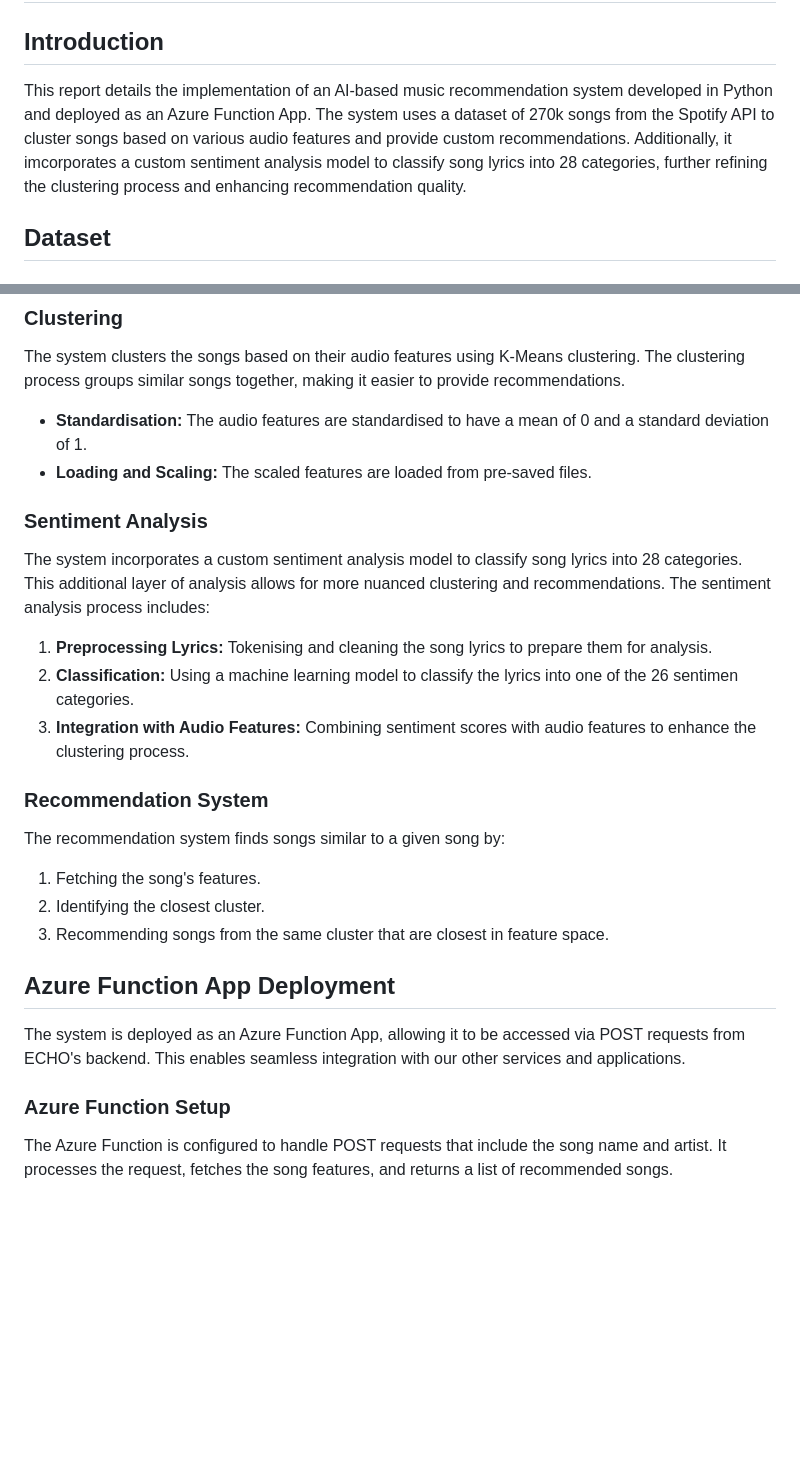
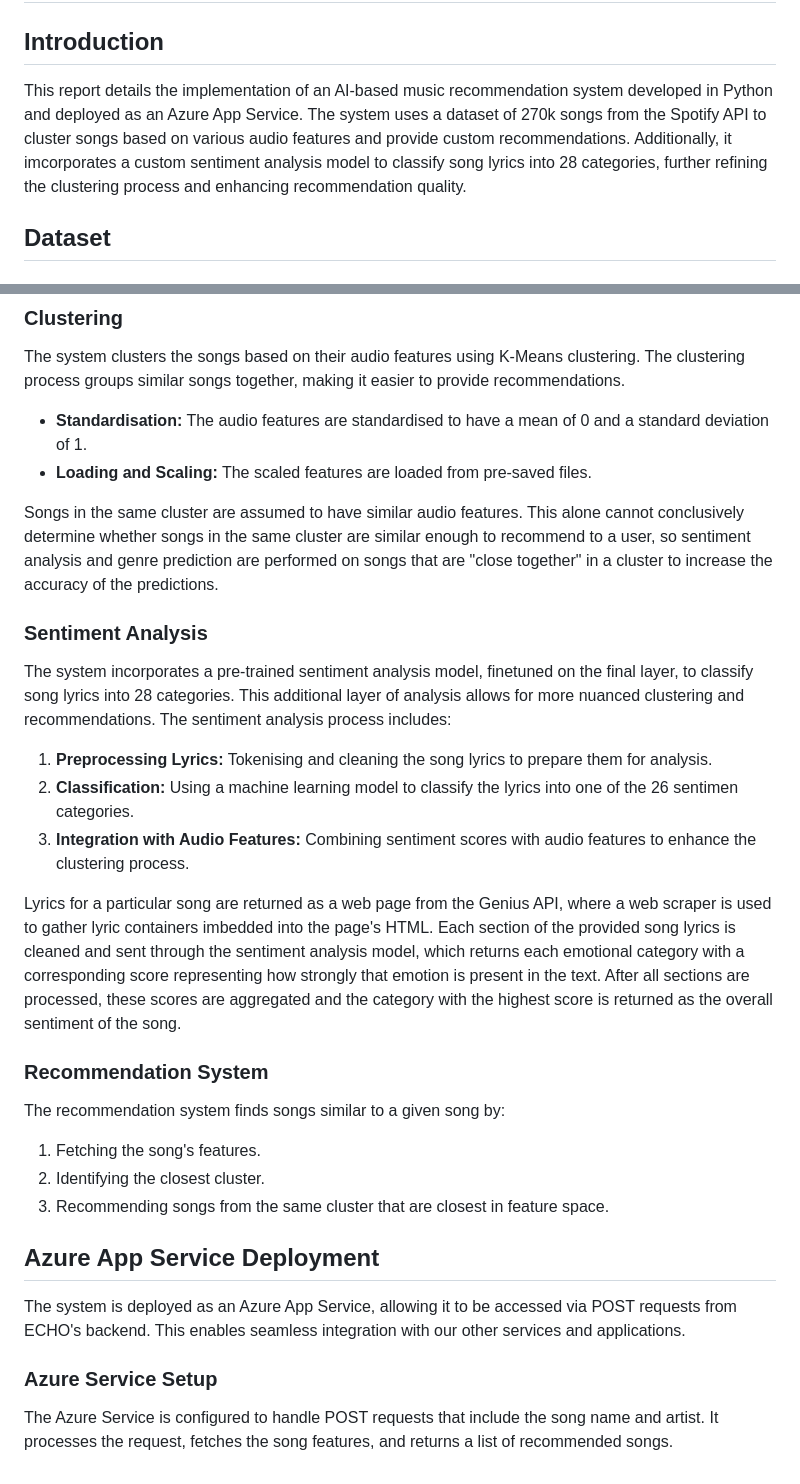
Before and after one commit to COS301-SE-2024/ECHO, a Markdown page: Documentation/AI System Report.md, 2 parts joined by grey strips. Rendered like a GitHub page; blank space fills up the shorter version.

Commit message:
📝 update AI report

```diff
--- a/Documentation/AI System Report.md
+++ b/Documentation/AI System Report.md
@@ -1,7 +1,7 @@
 # AI Music Recommendation System Report
 
 ## Introduction
-This report details the implementation of an AI-based music recommendation system developed in Python and deployed as an Azure Function App. The system uses a dataset of 270k songs from the Spotify API to cluster songs based on various audio features and provide custom recommendations. Additionally, it imcorporates a custom sentiment analysis model to classify song lyrics into 28 categories, further refining the clustering process and enhancing recommendation quality.
+This report details the implementation of an AI-based music recommendation system developed in Python and deployed as an Azure App Service. The system uses a dataset of 270k songs from the Spotify API to cluster songs based on various audio features and provide custom recommendations. Additionally, it imcorporates a custom sentiment analysis model to classify song lyrics into 28 categories, further refining the clustering process and enhancing recommendation quality.
 
 ## Dataset
 
@@ -57,11 +57,15 @@ The system clusters the songs based on their audio features using K-Means cluste
 - **Standardisation:** The audio features are standardised to have a mean of 0 and a standard deviation of 1.
 - **Loading and Scaling:** The scaled features are loaded from pre-saved files.
 
+Songs in the same cluster are assumed to have similar audio features. This alone cannot conclusively determine whether songs in the same cluster are similar enough to recommend to a user, so sentiment analysis and genre prediction are performed on songs that are "close together" in a cluster to increase the accuracy of the predictions.
+
 ### Sentiment Analysis
-The system incorporates a custom sentiment analysis model to classify song lyrics into 28 categories. This additional layer of analysis allows for more nuanced clustering and recommendations. The sentiment analysis process includes:
+The system incorporates a pre-trained sentiment analysis model, finetuned on the final layer, to classify song lyrics into 28 categories. This additional layer of analysis allows for more nuanced clustering and recommendations. The sentiment analysis process includes:
   1. **Preprocessing Lyrics:** Tokenising and cleaning the song lyrics to prepare them for analysis.
   2. **Classification:** Using a machine learning model to classify the lyrics into one of the 26 sentimen categories.
   3. **Integration with Audio Features:** Combining sentiment scores with audio features to enhance the clustering process.
+
+Lyrics for a particular song are returned as a web page from the Genius API, where a web scraper is used to gather lyric containers imbedded into the page's HTML. Each section of the provided song lyrics is cleaned and sent through the sentiment analysis model, which returns each emotional category with a corresponding score representing how strongly that emotion is present in the text. After all sections are processed, these scores are aggregated and the category with the highest score is returned as the overall sentiment of the song.
 
 ### Recommendation System
 The recommendation system finds songs similar to a given song by:
@@ -69,8 +73,8 @@ The recommendation system finds songs similar to a given song by:
 2.  Identifying the closest cluster.
 3.  Recommending songs from the same cluster that are closest in feature space.
 
-## Azure Function App Deployment
-The system is deployed as an Azure Function App, allowing it to be accessed via POST requests from ECHO's backend. This enables seamless integration with our other services and applications.
+## Azure App Service Deployment
+The system is deployed as an Azure App Service, allowing it to be accessed via POST requests from ECHO's backend. This enables seamless integration with our other services and applications.
 
-### Azure Function Setup
-The Azure Function is configured to handle POST requests that include the song name and artist. It processes the request, fetches the song features, and returns a list of recommended songs.
+### Azure Service Setup
+The Azure Service is configured to handle POST requests that include the song name and artist. It processes the request, fetches the song features, and returns a list of recommended songs.
```
